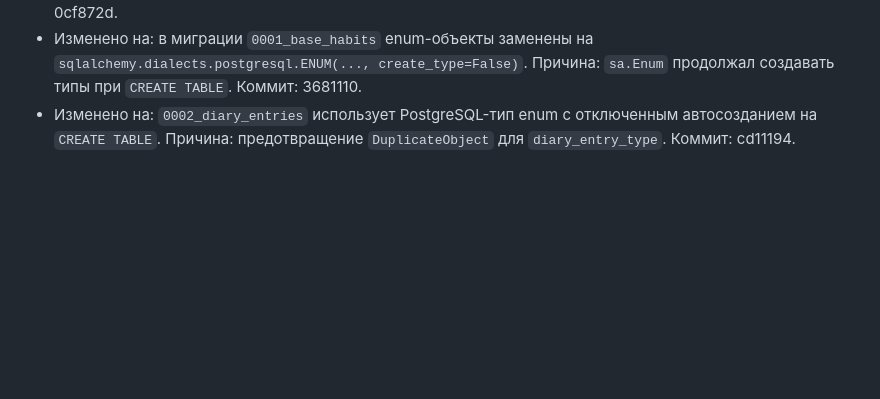
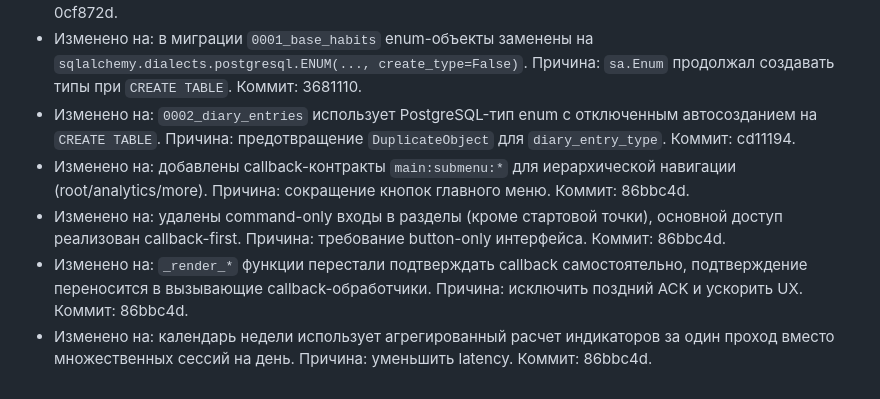
Before and after one commit to artkozk/develop-a-habit, a Markdown page: docs/AI_FUNCTIONAL_SPEC_APPEND_ONLY.md, the part around the change. GitHub-like rendering; blank space fills up the shorter version.

Commit message:
docs: append navigation and callback performance updates

```diff
--- a/docs/AI_FUNCTIONAL_SPEC_APPEND_ONLY.md
+++ b/docs/AI_FUNCTIONAL_SPEC_APPEND_ONLY.md
@@ -105,3 +105,7 @@
 - Изменено на: в `0001_base_habits` enum-объекты переведены на `create_type=False` при ручном `create(checkfirst=True)`. Причина: устранение `DuplicateObject` на `alembic upgrade head`. Коммит: 0cf872d.
 - Изменено на: в миграции `0001_base_habits` enum-объекты заменены на `sqlalchemy.dialects.postgresql.ENUM(..., create_type=False)`. Причина: `sa.Enum` продолжал создавать типы при `CREATE TABLE`. Коммит: 3681110.
 - Изменено на: `0002_diary_entries` использует PostgreSQL-тип enum c отключенным автосозданием на `CREATE TABLE`. Причина: предотвращение `DuplicateObject` для `diary_entry_type`. Коммит: cd11194.
+- Изменено на: добавлены callback-контракты `main:submenu:*` для иерархической навигации (root/analytics/more). Причина: сокращение кнопок главного меню. Коммит: 86bbc4d.
+- Изменено на: удалены command-only входы в разделы (кроме стартовой точки), основной доступ реализован callback-first. Причина: требование button-only интерфейса. Коммит: 86bbc4d.
+- Изменено на: `_render_*` функции перестали подтверждать callback самостоятельно, подтверждение переносится в вызывающие callback-обработчики. Причина: исключить поздний ACK и ускорить UX. Коммит: 86bbc4d.
+- Изменено на: календарь недели использует агрегированный расчет индикаторов за один проход вместо множественных сессий на день. Причина: уменьшить latency. Коммит: 86bbc4d.
```
Also changed, not shown: docs/COMMITS_LOG.md (+8 -0 lines), docs/PRODUCT_SPEC_APPEND_ONLY.md (+4 -0 lines).
